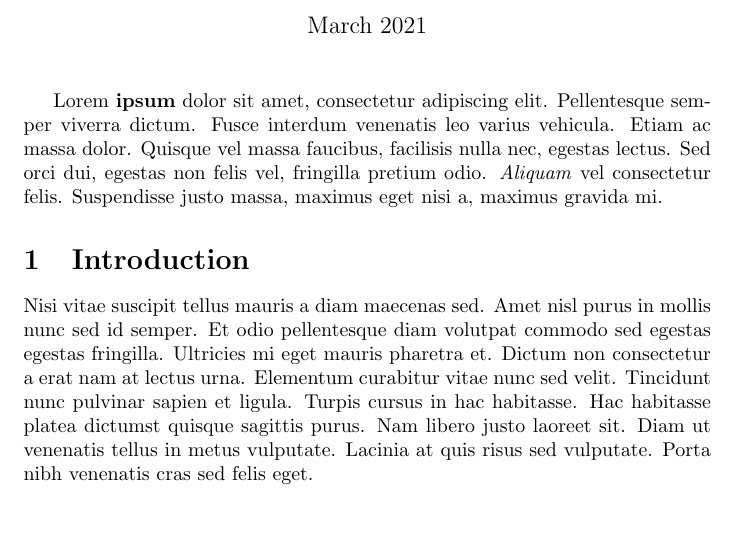
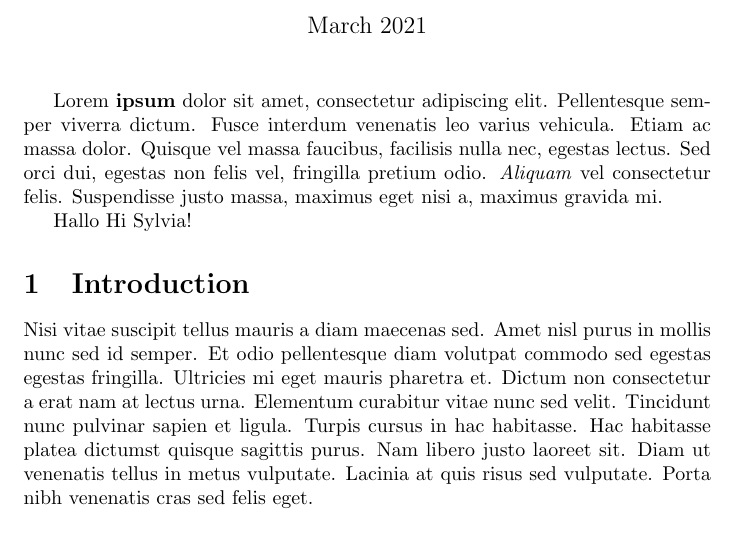
Before and after one commit to LeastAuthority/moonmath-manual, a LaTeX document (main-moonmath.tex): part of page 1 of 2, cut so that both start at the same text. Compiled offline with pdfLaTeX.

Commit message:
Updates from Overleaf

```diff
--- a/main-moonmath.tex
+++ b/main-moonmath.tex
@@ -12,6 +12,8 @@
 
 Lorem \textbf{ipsum} dolor sit amet, consectetur adipiscing elit. Pellentesque semper viverra dictum.  Fusce interdum venenatis leo varius vehicula. Etiam ac massa dolor. Quisque vel massa faucibus, facilisis nulla nec, egestas lectus. Sed orci dui, egestas non felis vel, fringilla pretium odio. \textit{Aliquam} vel consectetur felis. Suspendisse justo massa, maximus eget nisi a, maximus gravida mi.
 
+Hallo
+Hi Sylvia!
 \input{sections/intro-moonmath}
 \input{sections/zoo-moonmath}
 
```
Also changed, not shown: main-moonmath.tex (2 more changed lines).
